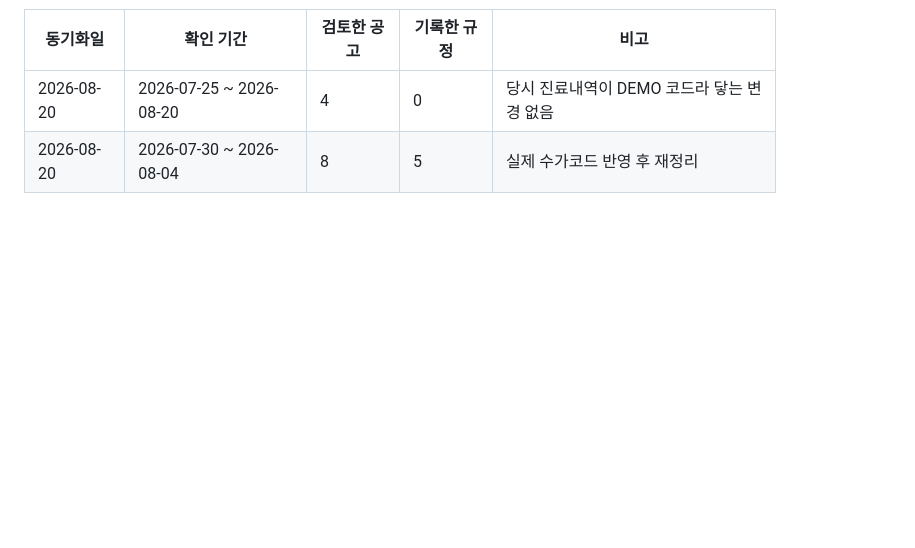
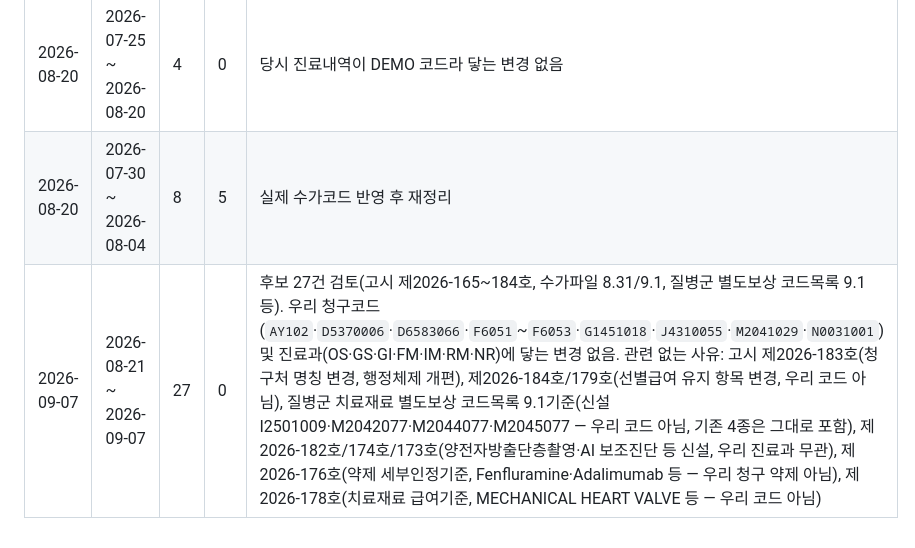
Before and after one commit to t-hajongkim/hira-billing-e2e2, a Markdown page: rules/HIRA_RULES.md, the part around one of its changes. Rendered like a GitHub page; blank space fills up the shorter version.

```diff
--- a/rules/HIRA_RULES.md
+++ b/rules/HIRA_RULES.md
@@ -147,3 +147,4 @@ AI 가 환자 진료내역과 대조하는 근거 문서입니다. `hira-rule-sy
 |---|---|---|---|---|
 | 2026-08-20 | 2026-07-25 ~ 2026-08-20 | 4 | 0 | 당시 진료내역이 DEMO 코드라 닿는 변경 없음 |
 | 2026-08-20 | 2026-07-30 ~ 2026-08-04 | 8 | 5 | 실제 수가코드 반영 후 재정리 |
+| 2026-09-07 | 2026-08-21 ~ 2026-09-07 | 27 | 0 | 후보 27건 검토(고시 제2026-165~184호, 수가파일 8.31/9.1, 질병군 별도보상 코드목록 9.1 등). 우리 청구코드(`AY102`·`D5370006`·`D6583066`·`F6051`~`F6053`·`G1451018`·`J4310055`·`M2041029`·`N0031001`) 및 진료과(OS·GS·GI·FM·IM·RM·NR)에 닿는 변경 없음. 관련 없는 사유: 고시 제2026-183호(청구처 명칭 변경, 행정체제 개편), 제2026-184호/179호(선별급여 유지 항목 변경, 우리 코드 아님), 질병군 치료재료 별도보상 코드목록 9.1기준(신설 I2501009·M2042077·M2044077·M2045077 — 우리 코드 아님, 기존 4종은 그대로 포함), 제2026-182호/174호/173호(양전자방출단층촬영·AI 보조진단 등 신설, 우리 진료과 무관), 제2026-176호(약제 세부인정기준, Fenfluramine·Adalimumab 등 — 우리 청구 약제 아님), 제2026-178호(치료재료 급여기준, MECHANICAL HEART VALVE 등 — 우리 코드 아님) |
```
Also changed, not shown: other parts of rules/HIRA_RULES.md (+1 -1 lines).
